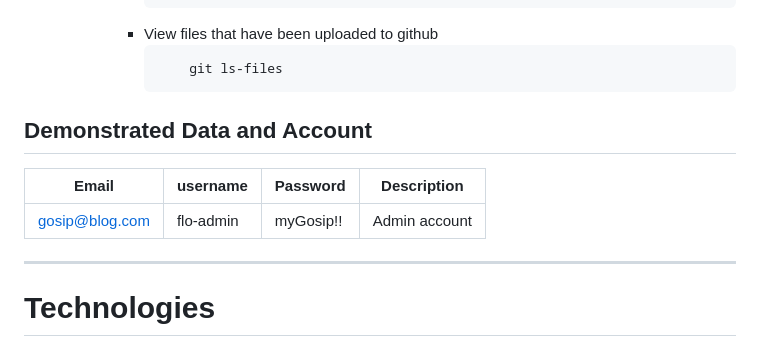
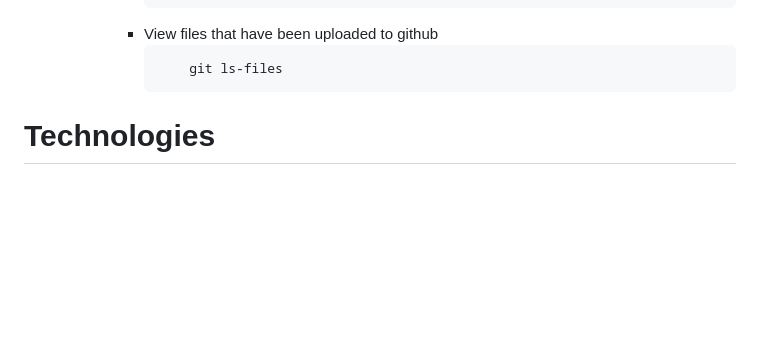
Before and after one commit to ahmed14527/online-books, a Markdown page: README.md, the part around the change. Drawn GitHub-style; blank space fills up the shorter version.

````diff
--- a/README.md
+++ b/README.md
@@ -324,15 +324,7 @@ To start this project, It is recommended to use the [template](https://github.co
                 ```
 
 
-## Demonstrated Data and Account
 
-| Email                     | username           | Password         | Description
-|---------------------------|--------------------|------------------|-------------------------------
-| gosip@blog.com            | flo-admin          | myGosip!!        | Admin account
-
-
-
----
 
 # Technologies
 
````
